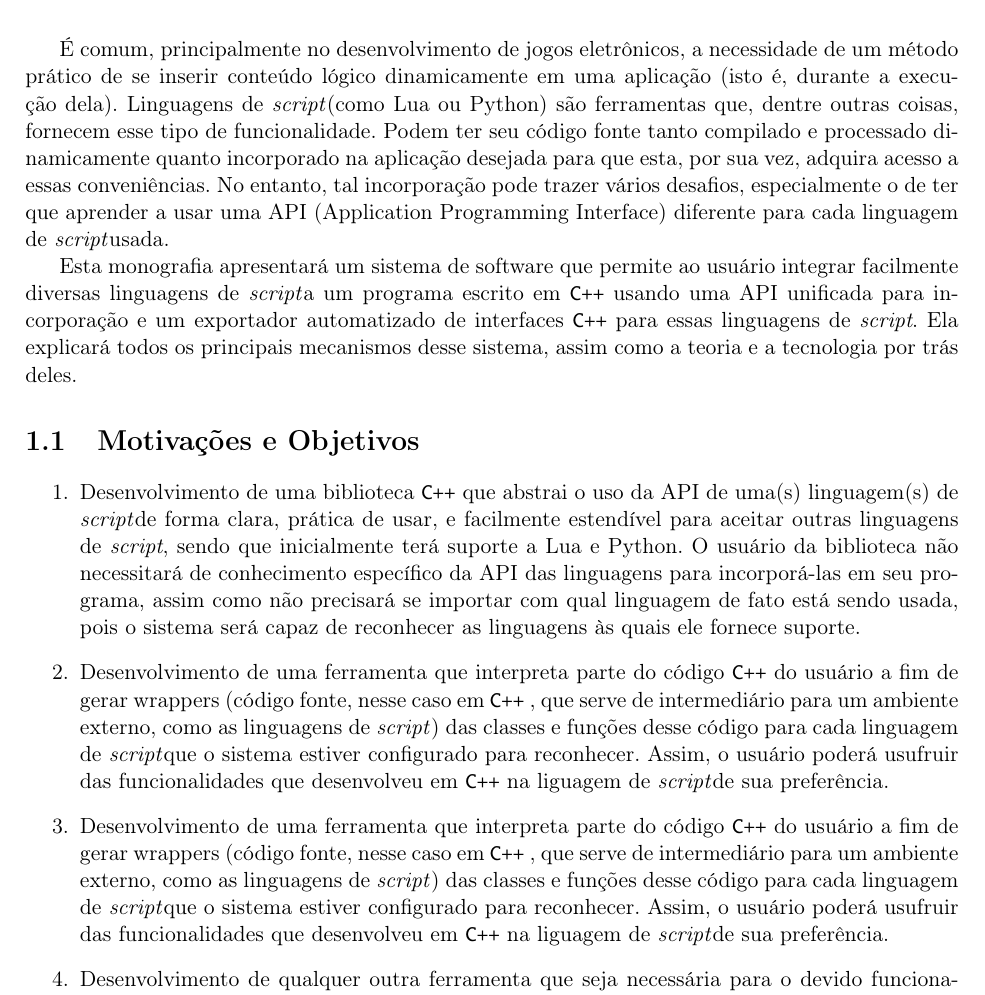
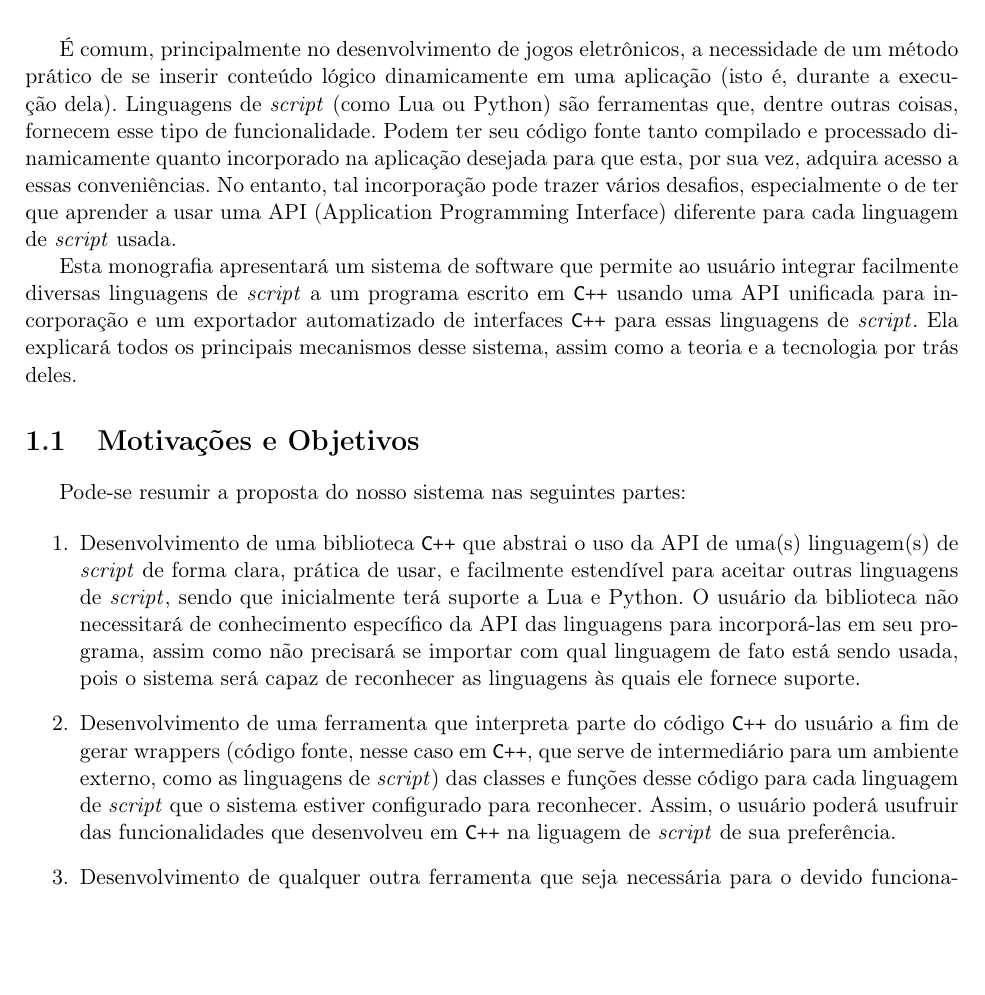
Before and after one commit to Kazuo256/ouroboros-monograph, a LaTeX book (monografia.tex, which reads cap-objetiva.tex): part of page 11 of 27, cut so that both start at the same text, the shorter picture padded with empty space. Compiled offline with pdfLaTeX.

Commit message:
More small tweaks.

```diff
--- a/cap-objetiva.tex
+++ b/cap-objetiva.tex
@@ -6,48 +6,43 @@
 
 É comum, principalmente no desenvolvimento de jogos eletrônicos, a necessidade
 de um método prático de se inserir conteúdo lógico dinamicamente em uma
-aplicação (isto é, durante a execução dela). Linguagens de \script (como Lua ou
+aplicação (isto é, durante a execução dela). Linguagens de \script{} (como Lua ou
 Python) são ferramentas que, dentre outras coisas, fornecem esse tipo de
 funcionalidade. Podem ter seu código fonte tanto compilado e processado
 dinamicamente quanto incorporado na aplicação desejada para que esta, por sua
 vez, adquira acesso a essas conveniências. No entanto, tal incorporação pode
 trazer vários desafios, especialmente o de ter que aprender a usar uma API
-(Application Programming Interface) diferente para cada linguagem de \script
+(Application Programming Interface) diferente para cada linguagem de \script{}
 usada.
 
 Esta monografia apresentará um sistema de software que permite ao usuário
-integrar facilmente diversas linguagens de \script a um programa escrito em
-\cxx usando uma API unificada para incorporação e um exportador
-automatizado de interfaces \cxx para essas linguagens de \script. Ela
+integrar facilmente diversas linguagens de \script{} a um programa escrito em
+\cxx{} usando uma API unificada para incorporação e um exportador
+automatizado de interfaces \cxx{} para essas linguagens de \script{}. Ela
 explicará todos os principais mecanismos desse sistema, assim como a teoria e a
 tecnologia por trás deles.
 
 \section{Motivações e Objetivos}
 \label{sec:intr:motivacoes_objetivos}
 
+Pode-se resumir a proposta do nosso sistema nas seguintes partes:
+
 \begin{enumerate}
-  \item Desenvolvimento de uma biblioteca \cxx que abstrai o uso da API de uma(s)
-        linguagem(s) de \script de forma clara, prática de usar, e facilmente
-        estendível para aceitar outras linguagens de \script, sendo que
+  \item Desenvolvimento de uma biblioteca \cxx{} que abstrai o uso da API de uma(s)
+        linguagem(s) de \script{} de forma clara, prática de usar, e facilmente
+        estendível para aceitar outras linguagens de \script{}, sendo que
         inicialmente terá suporte a Lua e Python. O usuário da biblioteca não
         necessitará de conhecimento específico da API das linguagens para
         incorporá-las em seu programa, assim como não precisará se importar com
         qual linguagem de fato está sendo usada, pois o sistema será capaz de
         reconhecer as linguagens às quais ele fornece suporte.
-  \item Desenvolvimento de uma ferramenta que interpreta parte do código \cxx do
-        usuário a fim de gerar wrappers (código fonte, nesse caso em \cxx, que
+  \item Desenvolvimento de uma ferramenta que interpreta parte do código \cxx{} do
+        usuário a fim de gerar wrappers (código fonte, nesse caso em \cxx{}, que
         serve de intermediário para um ambiente externo, como as linguagens de
-        \script) das classes e funções desse código para cada linguagem de \script
+        \script{}) das classes e funções desse código para cada linguagem de \script{}
         que o sistema estiver configurado para reconhecer. Assim, o usuário
-        poderá usufruir das funcionalidades que desenvolveu em \cxx na liguagem
-        de \script de sua preferência.
-  \item Desenvolvimento de uma ferramenta que interpreta parte do código \cxx do
-        usuário a fim de gerar wrappers (código fonte, nesse caso em \cxx, que
-        serve de intermediário para um ambiente externo, como as linguagens de
-        \script) das classes e funções desse código para cada linguagem de \script
-        que o sistema estiver configurado para reconhecer. Assim, o usuário
-        poderá usufruir das funcionalidades que desenvolveu em \cxx na liguagem
-        de \script de sua preferência.
+        poderá usufruir das funcionalidades que desenvolveu em \cxx{} na liguagem
+        de \script{} de sua preferência.
   \item Desenvolvimento de qualquer outra ferramenta que seja necessária para o
         devido funcionamento conjunto dos dois resultados acima de maneira a
         simplificar o máximo possível o uso do sistema como um todo.
```
Also changed, not shown: monografia.tex (+2 -3 lines).
